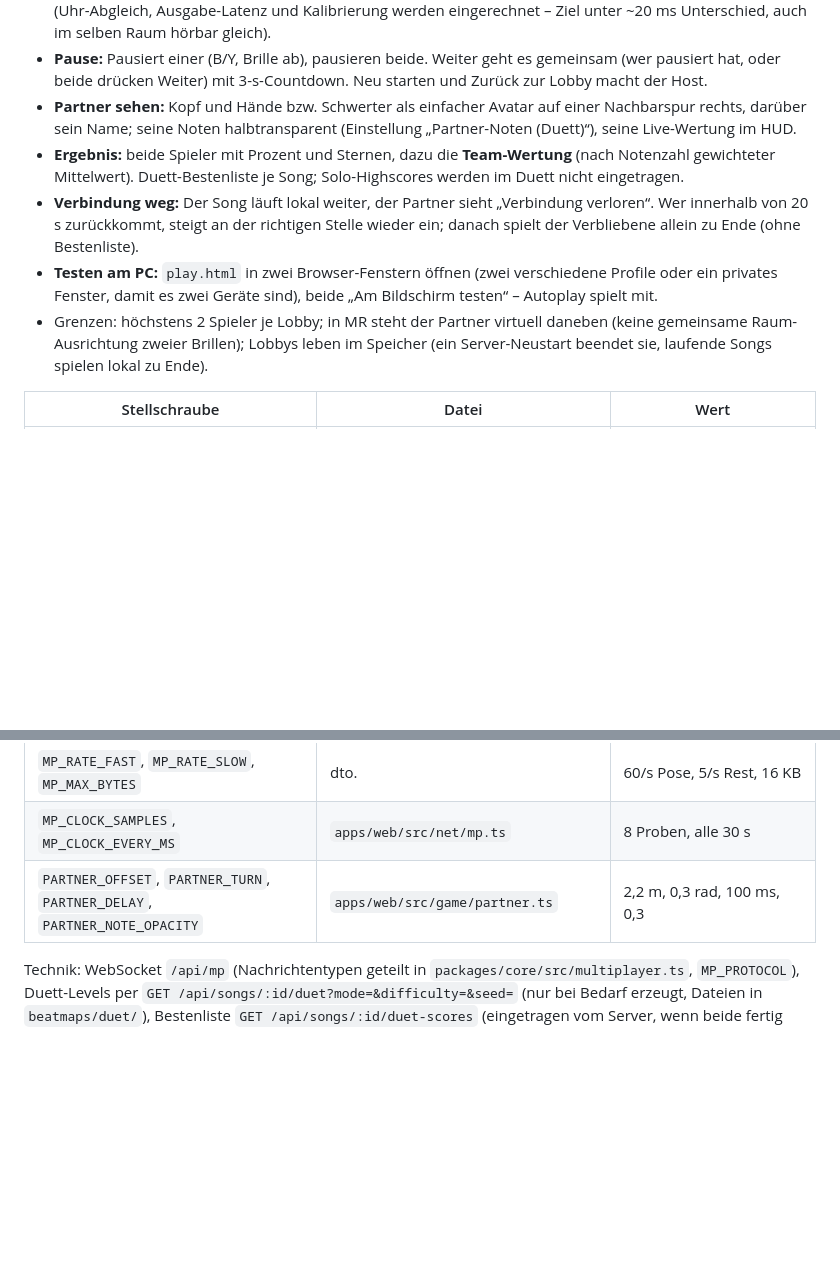
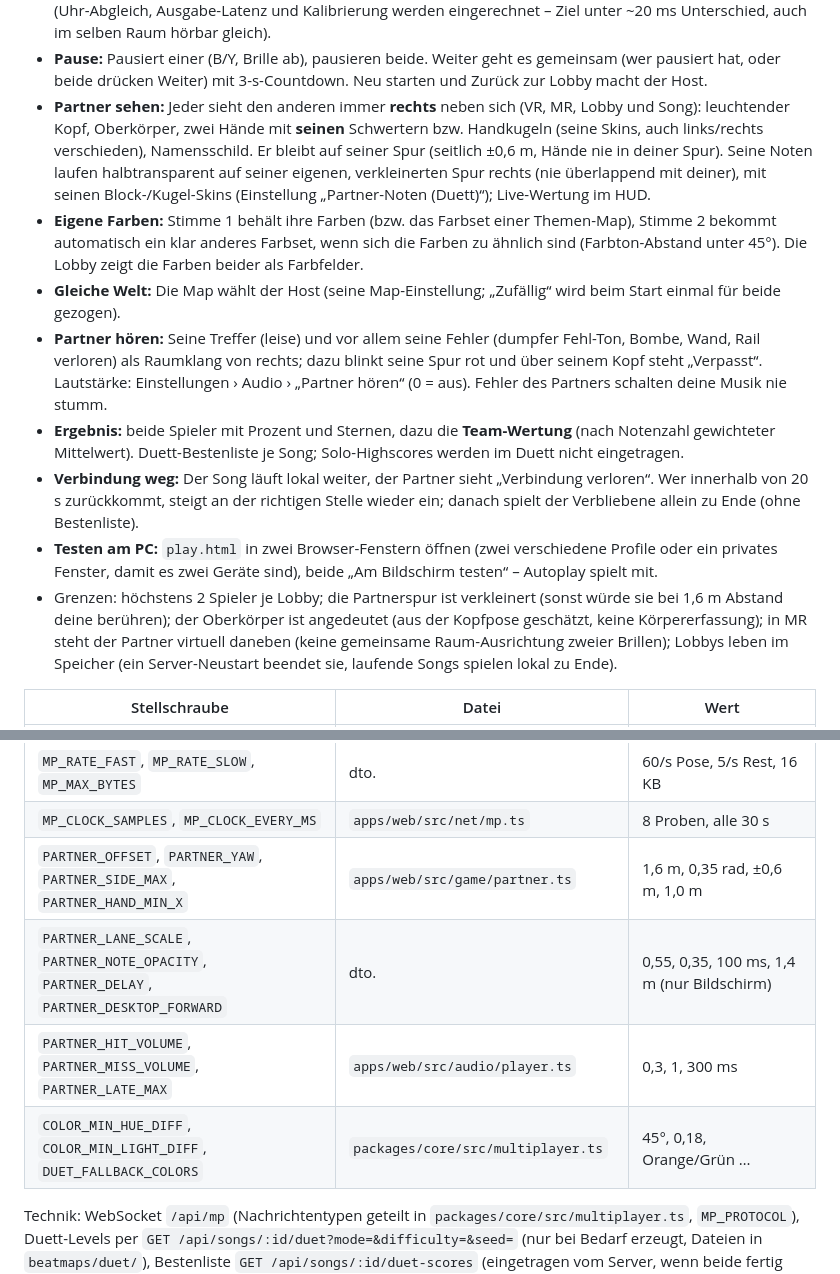
Before and after one commit to L8teNever/isabella, a Markdown page: beatblade/README.md, 2 parts joined by grey strips. Rendered like a GitHub page; blank space fills up the shorter version.

Commit message:
BeatBlade README: Partner rechts, eigene Farben, gleiche Map, Partner hoeren
Co-Authored-By: Claude Opus 5.5 <noreply@anthropic.com>
Claude-Session: https://claude.ai/code/session_01YNrD22BahpLw3Kv2x8YZH6

```diff
--- a/beatblade/README.md
+++ b/beatblade/README.md
@@ -126,15 +126,24 @@ Zusammen ergeben beide Stimmen das ganze Lied: keine Note fehlt, keine ist doppe
   Ausgabe-Latenz und Kalibrierung werden eingerechnet – Ziel unter ~20 ms Unterschied, auch im selben Raum hörbar gleich).
 - **Pause:** Pausiert einer (B/Y, Brille ab), pausieren beide. Weiter geht es gemeinsam (wer pausiert hat, oder beide drücken Weiter)
   mit 3-s-Countdown. Neu starten und Zurück zur Lobby macht der Host.
-- **Partner sehen:** Kopf und Hände bzw. Schwerter als einfacher Avatar auf einer Nachbarspur rechts, darüber sein Name;
-  seine Noten halbtransparent (Einstellung „Partner-Noten (Duett)“), seine Live-Wertung im HUD.
+- **Partner sehen:** Jeder sieht den anderen immer **rechts** neben sich (VR, MR, Lobby und Song): leuchtender Kopf, Oberkörper,
+  zwei Hände mit **seinen** Schwertern bzw. Handkugeln (seine Skins, auch links/rechts verschieden), Namensschild. Er bleibt auf
+  seiner Spur (seitlich ±0,6 m, Hände nie in deiner Spur). Seine Noten laufen halbtransparent auf seiner eigenen, verkleinerten
+  Spur rechts (nie überlappend mit deiner), mit seinen Block-/Kugel-Skins (Einstellung „Partner-Noten (Duett)“); Live-Wertung im HUD.
+- **Eigene Farben:** Stimme 1 behält ihre Farben (bzw. das Farbset einer Themen-Map), Stimme 2 bekommt automatisch ein klar anderes
+  Farbset, wenn sich die Farben zu ähnlich sind (Farbton-Abstand unter 45°). Die Lobby zeigt die Farben beider als Farbfelder.
+- **Gleiche Welt:** Die Map wählt der Host (seine Map-Einstellung; „Zufällig“ wird beim Start einmal für beide gezogen).
+- **Partner hören:** Seine Treffer (leise) und vor allem seine Fehler (dumpfer Fehl-Ton, Bombe, Wand, Rail verloren) als Raumklang
+  von rechts; dazu blinkt seine Spur rot und über seinem Kopf steht „Verpasst“. Lautstärke: Einstellungen › Audio › „Partner hören“
+  (0 = aus). Fehler des Partners schalten deine Musik nie stumm.
 - **Ergebnis:** beide Spieler mit Prozent und Sternen, dazu die **Team-Wertung** (nach Notenzahl gewichteter Mittelwert).
   Duett-Bestenliste je Song; Solo-Highscores werden im Duett nicht eingetragen.
 - **Verbindung weg:** Der Song läuft lokal weiter, der Partner sieht „Verbindung verloren“. Wer innerhalb von 20 s zurückkommt,
   steigt an der richtigen Stelle wieder ein; danach spielt der Verbliebene allein zu Ende (ohne Bestenliste).
 - **Testen am PC:** `play.html` in zwei Browser-Fenstern öffnen (zwei verschiedene Profile oder ein privates Fenster, damit es
   zwei Geräte sind), beide „Am Bildschirm testen“ – Autoplay spielt mit.
-- Grenzen: höchstens 2 Spieler je Lobby; in MR steht der Partner virtuell daneben (keine gemeinsame Raum-Ausrichtung zweier Brillen);
+- Grenzen: höchstens 2 Spieler je Lobby; die Partnerspur ist verkleinert (sonst würde sie bei 1,6 m Abstand deine berühren);
+  der Oberkörper ist angedeutet (aus der Kopfpose geschätzt, keine Körpererfassung); in MR steht der Partner virtuell daneben (keine gemeinsame Raum-Ausrichtung zweier Brillen);
   Lobbys leben im Speicher (ein Server-Neustart beendet sie, laufende Songs spielen lokal zu Ende).
 
 | Stellschraube | Datei | Wert |
@@ -149,7 +158,10 @@ Zusammen ergeben beide Stimmen das ganze Lied: keine Note fehlt, keine ist doppe
 | `MP_DRIFT_LOG`, `MP_DRIFT_RESYNC` | dto. | 40 ms protokollieren, ab 250 ms einmal neu ansetzen |
 | `MP_RATE_FAST`, `MP_RATE_SLOW`, `MP_MAX_BYTES` | dto. | 60/s Pose, 5/s Rest, 16 KB |
 | `MP_CLOCK_SAMPLES`, `MP_CLOCK_EVERY_MS` | `apps/web/src/net/mp.ts` | 8 Proben, alle 30 s |
-| `PARTNER_OFFSET`, `PARTNER_TURN`, `PARTNER_DELAY`, `PARTNER_NOTE_OPACITY` | `apps/web/src/game/partner.ts` | 2,2 m, 0,3 rad, 100 ms, 0,3 |
+| `PARTNER_OFFSET`, `PARTNER_YAW`, `PARTNER_SIDE_MAX`, `PARTNER_HAND_MIN_X` | `apps/web/src/game/partner.ts` | 1,6 m, 0,35 rad, ±0,6 m, 1,0 m |
+| `PARTNER_LANE_SCALE`, `PARTNER_NOTE_OPACITY`, `PARTNER_DELAY`, `PARTNER_DESKTOP_FORWARD` | dto. | 0,55, 0,35, 100 ms, 1,4 m (nur Bildschirm) |
+| `PARTNER_HIT_VOLUME`, `PARTNER_MISS_VOLUME`, `PARTNER_LATE_MAX` | `apps/web/src/audio/player.ts` | 0,3, 1, 300 ms |
+| `COLOR_MIN_HUE_DIFF`, `COLOR_MIN_LIGHT_DIFF`, `DUET_FALLBACK_COLORS` | `packages/core/src/multiplayer.ts` | 45°, 0,18, Orange/Grün … |
 
 Technik: WebSocket `/api/mp` (Nachrichtentypen geteilt in `packages/core/src/multiplayer.ts`, `MP_PROTOCOL`), Duett-Levels per
 `GET /api/songs/:id/duet?mode=&difficulty=&seed=` (nur bei Bedarf erzeugt, Dateien in `beatmaps/duet/`), Bestenliste
```
